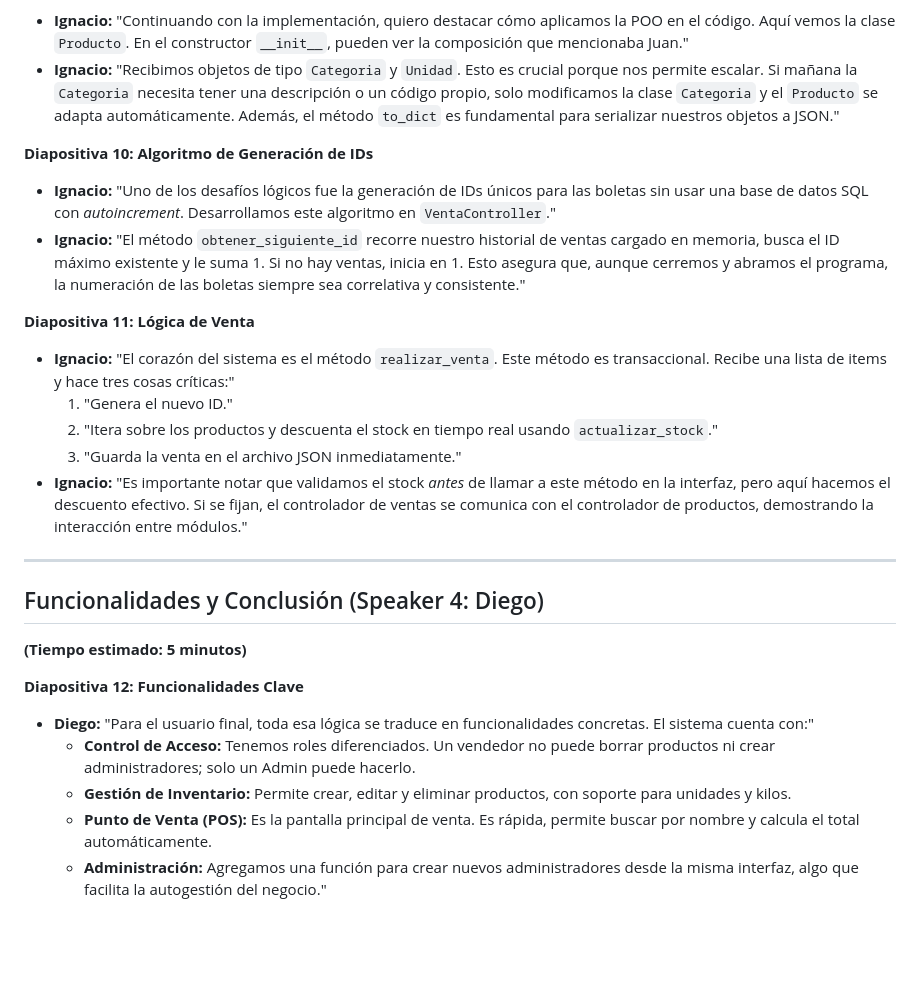
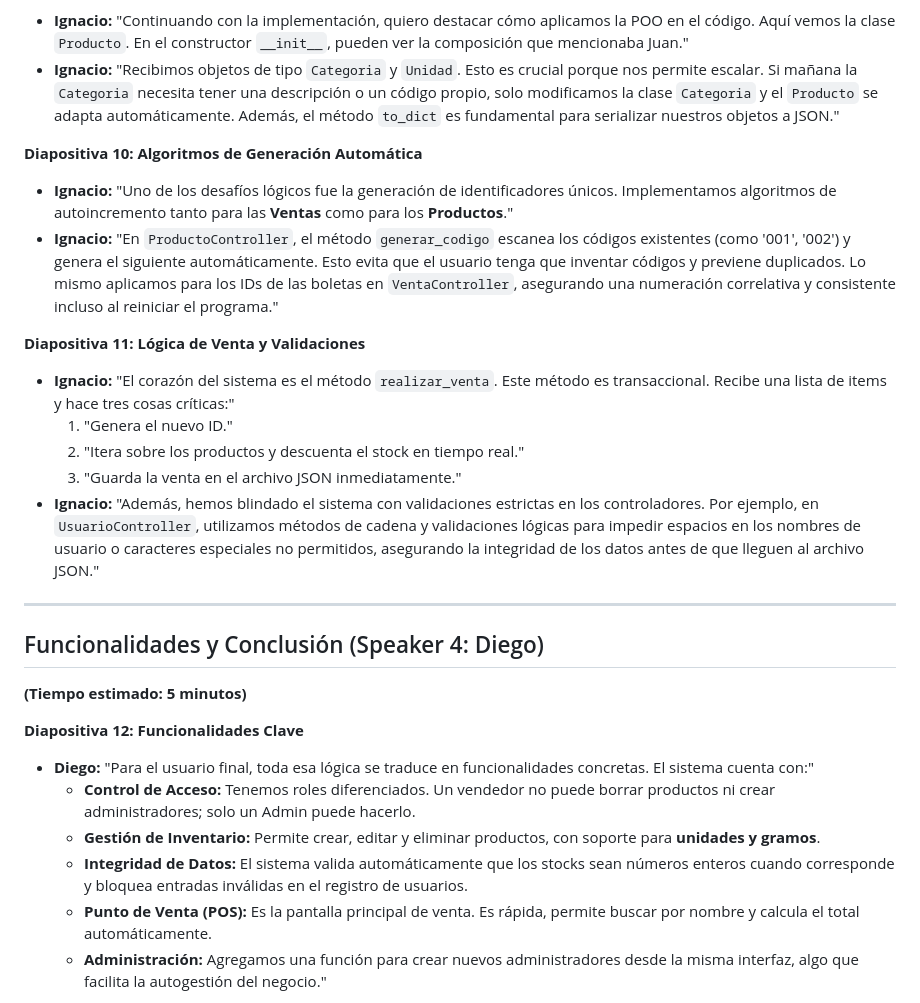
Before and after one commit to themartinrox/sistema-supermercado-poo, a Markdown page: GUION_PRESENTACION.md, the part around the change. GitHub-like rendering; blank space fills up the shorter version.

Commit message:
feat: Improve ID generation algorithms and enhance data validation in sales logic

```diff
--- a/GUION_PRESENTACION.md
+++ b/GUION_PRESENTACION.md
@@ -57,16 +57,16 @@
 *   **Ignacio:** "Continuando con la implementación, quiero destacar cómo aplicamos la POO en el código. Aquí vemos la clase `Producto`. En el constructor `__init__`, pueden ver la composición que mencionaba Juan."
 *   **Ignacio:** "Recibimos objetos de tipo `Categoria` y `Unidad`. Esto es crucial porque nos permite escalar. Si mañana la `Categoria` necesita tener una descripción o un código propio, solo modificamos la clase `Categoria` y el `Producto` se adapta automáticamente. Además, el método `to_dict` es fundamental para serializar nuestros objetos a JSON."
 
-**Diapositiva 10: Algoritmo de Generación de IDs**
-*   **Ignacio:** "Uno de los desafíos lógicos fue la generación de IDs únicos para las boletas sin usar una base de datos SQL con *autoincrement*. Desarrollamos este algoritmo en `VentaController`."
-*   **Ignacio:** "El método `obtener_siguiente_id` recorre nuestro historial de ventas cargado en memoria, busca el ID máximo existente y le suma 1. Si no hay ventas, inicia en 1. Esto asegura que, aunque cerremos y abramos el programa, la numeración de las boletas siempre sea correlativa y consistente."
+**Diapositiva 10: Algoritmos de Generación Automática**
+*   **Ignacio:** "Uno de los desafíos lógicos fue la generación de identificadores únicos. Implementamos algoritmos de autoincremento tanto para las **Ventas** como para los **Productos**."
+*   **Ignacio:** "En `ProductoController`, el método `generar_codigo` escanea los códigos existentes (como '001', '002') y genera el siguiente automáticamente. Esto evita que el usuario tenga que inventar códigos y previene duplicados. Lo mismo aplicamos para los IDs de las boletas en `VentaController`, asegurando una numeración correlativa y consistente incluso al reiniciar el programa."
 
-**Diapositiva 11: Lógica de Venta**
+**Diapositiva 11: Lógica de Venta y Validaciones**
 *   **Ignacio:** "El corazón del sistema es el método `realizar_venta`. Este método es transaccional. Recibe una lista de items y hace tres cosas críticas:"
     1.  "Genera el nuevo ID."
-    2.  "Itera sobre los productos y descuenta el stock en tiempo real usando `actualizar_stock`."
+    2.  "Itera sobre los productos y descuenta el stock en tiempo real."
     3.  "Guarda la venta en el archivo JSON inmediatamente."
-*   **Ignacio:** "Es importante notar que validamos el stock *antes* de llamar a este método en la interfaz, pero aquí hacemos el descuento efectivo. Si se fijan, el controlador de ventas se comunica con el controlador de productos, demostrando la interacción entre módulos."
+*   **Ignacio:** "Además, hemos blindado el sistema con validaciones estrictas en los controladores. Por ejemplo, en `UsuarioController`, utilizamos métodos de cadena y validaciones lógicas para impedir espacios en los nombres de usuario o caracteres especiales no permitidos, asegurando la integridad de los datos antes de que lleguen al archivo JSON."
 
 ---
 
@@ -76,7 +76,8 @@
 **Diapositiva 12: Funcionalidades Clave**
 *   **Diego:** "Para el usuario final, toda esa lógica se traduce en funcionalidades concretas. El sistema cuenta con:"
     *   **Control de Acceso:** Tenemos roles diferenciados. Un vendedor no puede borrar productos ni crear administradores; solo un Admin puede hacerlo.
-    *   **Gestión de Inventario:** Permite crear, editar y eliminar productos, con soporte para unidades y kilos.
+    *   **Gestión de Inventario:** Permite crear, editar y eliminar productos, con soporte para **unidades y gramos**.
+    *   **Integridad de Datos:** El sistema valida automáticamente que los stocks sean números enteros cuando corresponde y bloquea entradas inválidas en el registro de usuarios.
     *   **Punto de Venta (POS):** Es la pantalla principal de venta. Es rápida, permite buscar por nombre y calcula el total automáticamente.
     *   **Administración:** Agregamos una función para crear nuevos administradores desde la misma interfaz, algo que facilita la autogestión del negocio."
 
```
